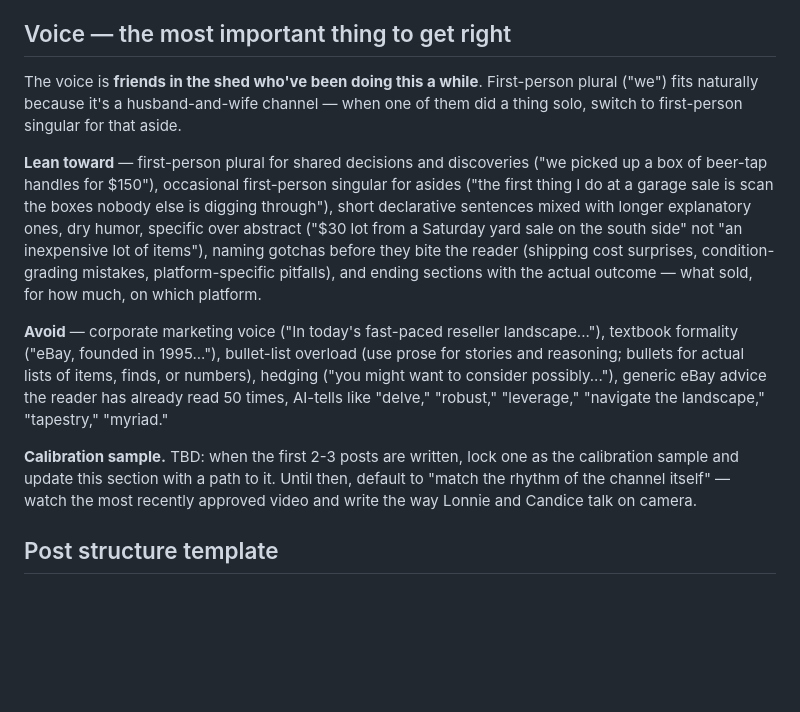
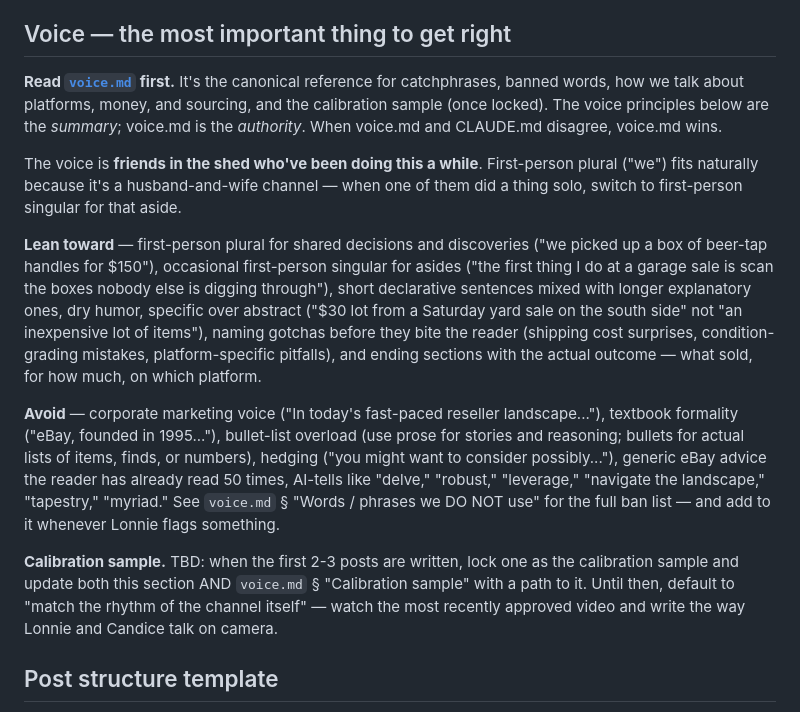
Before and after one commit to lonnie-developer/shed-flips, a Markdown page: CLAUDE.md, the part around the change. GitHub-like rendering; blank space fills up the shorter version.

```diff
--- a/CLAUDE.md
+++ b/CLAUDE.md
@@ -95,13 +95,15 @@ The blog is the written companion to the [Shed Flips YouTube channel](https://ww
 
 ## Voice — the most important thing to get right
 
+**Read [`voice.md`](./voice.md) first.** It's the canonical reference for catchphrases, banned words, how we talk about platforms, money, and sourcing, and the calibration sample (once locked). The voice principles below are the *summary*; voice.md is the *authority*. When voice.md and CLAUDE.md disagree, voice.md wins.
+
 The voice is **friends in the shed who've been doing this a while**. First-person plural ("we") fits naturally because it's a husband-and-wife channel — when one of them did a thing solo, switch to first-person singular for that aside.
 
 **Lean toward** — first-person plural for shared decisions and discoveries ("we picked up a box of beer-tap handles for $150"), occasional first-person singular for asides ("the first thing I do at a garage sale is scan the boxes nobody else is digging through"), short declarative sentences mixed with longer explanatory ones, dry humor, specific over abstract ("$30 lot from a Saturday yard sale on the south side" not "an inexpensive lot of items"), naming gotchas before they bite the reader (shipping cost surprises, condition-grading mistakes, platform-specific pitfalls), and ending sections with the actual outcome — what sold, for how much, on which platform.
 
-**Avoid** — corporate marketing voice ("In today's fast-paced reseller landscape..."), textbook formality ("eBay, founded in 1995..."), bullet-list overload (use prose for stories and reasoning; bullets for actual lists of items, finds, or numbers), hedging ("you might want to consider possibly..."), generic eBay advice the reader has already read 50 times, AI-tells like "delve," "robust," "leverage," "navigate the landscape," "tapestry," "myriad."
+**Avoid** — corporate marketing voice ("In today's fast-paced reseller landscape..."), textbook formality ("eBay, founded in 1995..."), bullet-list overload (use prose for stories and reasoning; bullets for actual lists of items, finds, or numbers), hedging ("you might want to consider possibly..."), generic eBay advice the reader has already read 50 times, AI-tells like "delve," "robust," "leverage," "navigate the landscape," "tapestry," "myriad." See `voice.md` § "Words / phrases we DO NOT use" for the full ban list — and add to it whenever Lonnie flags something.
 
-**Calibration sample.** TBD: when the first 2-3 posts are written, lock one as the calibration sample and update this section with a path to it. Until then, default to "match the rhythm of the channel itself" — watch the most recently approved video and write the way Lonnie and Candice talk on camera.
+**Calibration sample.** TBD: when the first 2-3 posts are written, lock one as the calibration sample and update both this section AND `voice.md` § "Calibration sample" with a path to it. Until then, default to "match the rhythm of the channel itself" — watch the most recently approved video and write the way Lonnie and Candice talk on camera.
 
 ## Post structure template
 
```
Also changed, not shown: voice.md (added, +125 -0 lines).
